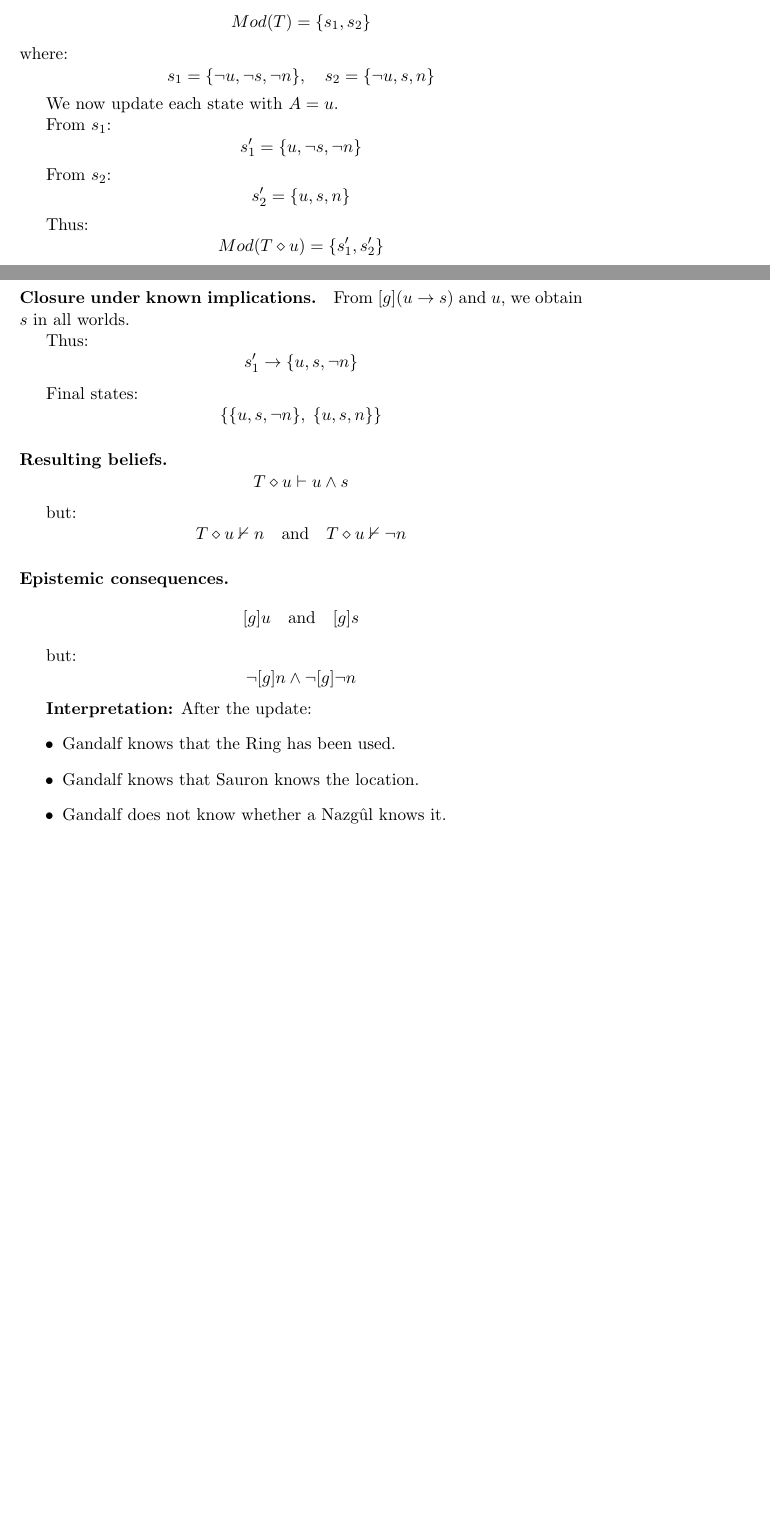
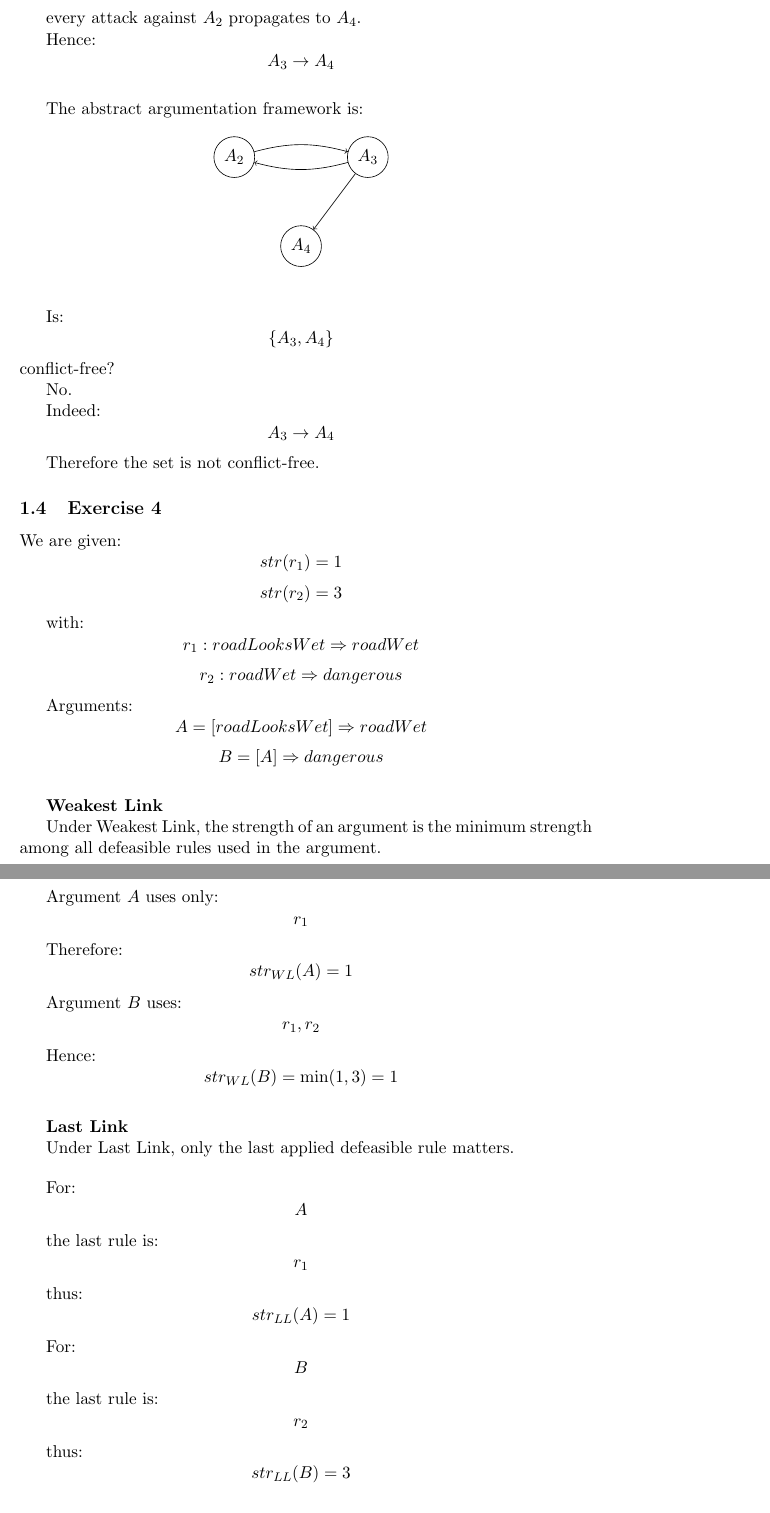
Before and after one commit to MatteoMagnini/lecture-2026-is2-structured-argumentation, a LaTeX document (lecture-2026-is2-structured-argumentation-solutions.tex): two parts of pages 2 and 3 of 3 before the commit and two parts of pages 4 and 5 of 5 after it, joined at a grey line, cut at the place of the change, the shorter picture padded with empty space. Compiled offline with pdfLaTeX.

Commit message:
fix: minors

```diff
--- a/lecture-2026-is2-structured-argumentation-solutions.tex
+++ b/lecture-2026-is2-structured-argumentation-solutions.tex
@@ -1,18 +1,16 @@
 %! Author = matteomagnini
-%! Date = 18/03/26
+%! Date = 06/05/26
 
-% Preamble
 \documentclass[11pt]{article}
 
-% Packages
 \usepackage{amsmath}
 \usepackage{amssymb}
-\usepackage{my-acronyms}
 \usepackage{hyperref}
+\usepackage{tikz}
 
 \title{
     Intelligent System 2\\
-    Tutorial week 5: Beliefs revision and update
+    Tutorial week 12: Structured Argumentation
 }
 
 \author{
@@ -70,2 +214,5 @@
 \]
 
+every attack against $A_2$ propagates to $A_4$.
+
+Hence:
@@ -73,19 +219,57 @@
 \[
-    p \rightarrow b, \quad p
+A_3 \to A_4
 \]
 
-    Thus, a maximal consistent subset not implying $f$ is:
+\bigskip
+
+The abstract argumentation framework is:
+
+\begin{center}
+\begin{tikzpicture}
+\node[circle,draw] (a2) at (0,0) {$A_2$};
+\node[circle,draw] (a3) at (3,0) {$A_3$};
+\node[circle,draw] (a4) at (1.5,-2) {$A_4$};
+
+\path[->]
+(a2) edge[bend left=15] (a3)
+(a3) edge[bend left=15] (a2)
+(a3) edge (a4);
+\end{tikzpicture}
+\end{center}
+
+\bigskip
+
+Is:
 \[
-    T' = Cn(\{p \rightarrow b,\; p\})
+\{A_3,A_4\}
+\]
+conflict-free?
+
+No.
+
+Indeed:
+\[
+A_3 \to A_4
 \]
 
-    Now expand with $\neg f$:
+Therefore the set is not conflict-free.
+
+\subsection{Exercise 4}
+
+We are given:
 \[
-    T \star \neg f = Cn(\{p \rightarrow b,\; p,\; \neg f\})
+str(r_1)=1
+\]
+\[
+str(r_2)=3
 \]
 
-    \paragraph{Result.}
+with:
 \[
-    T \star \neg f \vdash p \wedge b \wedge \neg f
+r_1: roadLooksWet \Rightarrow roadWet
+\]
+\[
+r_2: roadWet \Rightarrow dangerous
 \]
 
+Arguments:
@@ -98 +276,5 @@
 \[
+A=[roadLooksWet]\Rightarrow roadWet
+\]
+\[
+B=[A]\Rightarrow dangerous
@@ -102,5 +281,13 @@
 \]
 
-    The initial belief state includes:
+\bigskip
 
+\textbf{Weakest Link}
+
+Under Weakest Link, the strength of an argument is the minimum strength among all defeasible rules used in the argument.
+
+\bigskip
+
+Argument $A$ uses only:
 \[
+r_1
@@ -112,8 +294,7 @@
 \]
 
-    \paragraph{Event.}
-    Frodo uses the Ring:
+Therefore:
 \[
-    A = u
+str_{WL}(A)=1
 \]
 
@@ -126,53 +301,48 @@
-    Initial possible worlds:
+Argument $B$ uses:
 \[
-    Mod(T) = \{ s_1, s_2 \}
-    \]
-    where:
-    \[
-    s_1 = \{\neg u, \neg s, \neg n\}, \quad
-    s_2 = \{\neg u, s, n\}
+r_1,r_2
 \]
 
-    We now update each state with $A = u$.
-
-    From $s_1$:
+Hence:
 \[
-    s_1' = \{u, \neg s, \neg n\}
+str_{WL}(B)=\min(1,3)=1
 \]
 
-    From $s_2$:
+\bigskip
+
+\textbf{Last Link}
+
+Under Last Link, only the last applied defeasible rule matters.
+
+\bigskip
+
+For:
 \[
-    s_2' = \{u, s, n\}
+A
 \]
 
-    Thus:
+the last rule is:
 \[
-    Mod(T \diamond u) = \{ s_1', s_2' \}
+r_1
 \]
 
-    \paragraph{Closure under known implications.}
-
-    From $[g](u \rightarrow s)$ and $u$, we obtain $s$ in all worlds.
-
-    Thus:
+thus:
 \[
-    s_1' \rightarrow \{u, s, \neg n\}
+str_{LL}(A)=1
 \]
 
-    Final states:
+For:
 \[
-    \{ \{u, s, \neg n\},\; \{u, s, n\} \}
+B
 \]
 
-    \paragraph{Resulting beliefs.}
-
+the last rule is:
 \[
-    T \diamond u \vdash u \wedge s
+r_2
 \]
 
-    but:
+thus:
 \[
-    T \diamond u \nvdash n \quad \text{and} \quad T \diamond u \nvdash \neg n
+str_{LL}(B)=3
 \]
 
-    \paragraph{Epistemic consequences.}
@@ -180,17 +354,10 @@
     \[
-    [g]u \quad \text{and} \quad [g]s
+    str(A)=1,\quad str(B)=1
     \]
 
-    but:
+    \item Last Link gives:
     \[
-    \neg [g]n \wedge \neg [g]\neg n
+    str(A)=1,\quad str(B)=3
     \]
-
-    \textbf{Interpretation:}
-    After the update:
-    \begin{itemize}
-        \item Gandalf knows that the Ring has been used.
-        \item Gandalf knows that Sauron knows the location.
-        \item Gandalf does not know whether a Nazg\^ul knows it.
 \end{itemize}
 
```
Also changed, not shown: lecture-2026-is2-structured-argumentation.tex (+6 -12 lines), lecture-2026-is2-structured-argumentation-solutions.tex (223 more changed lines). Lines whose indentation alone changed are shown as unchanged.
